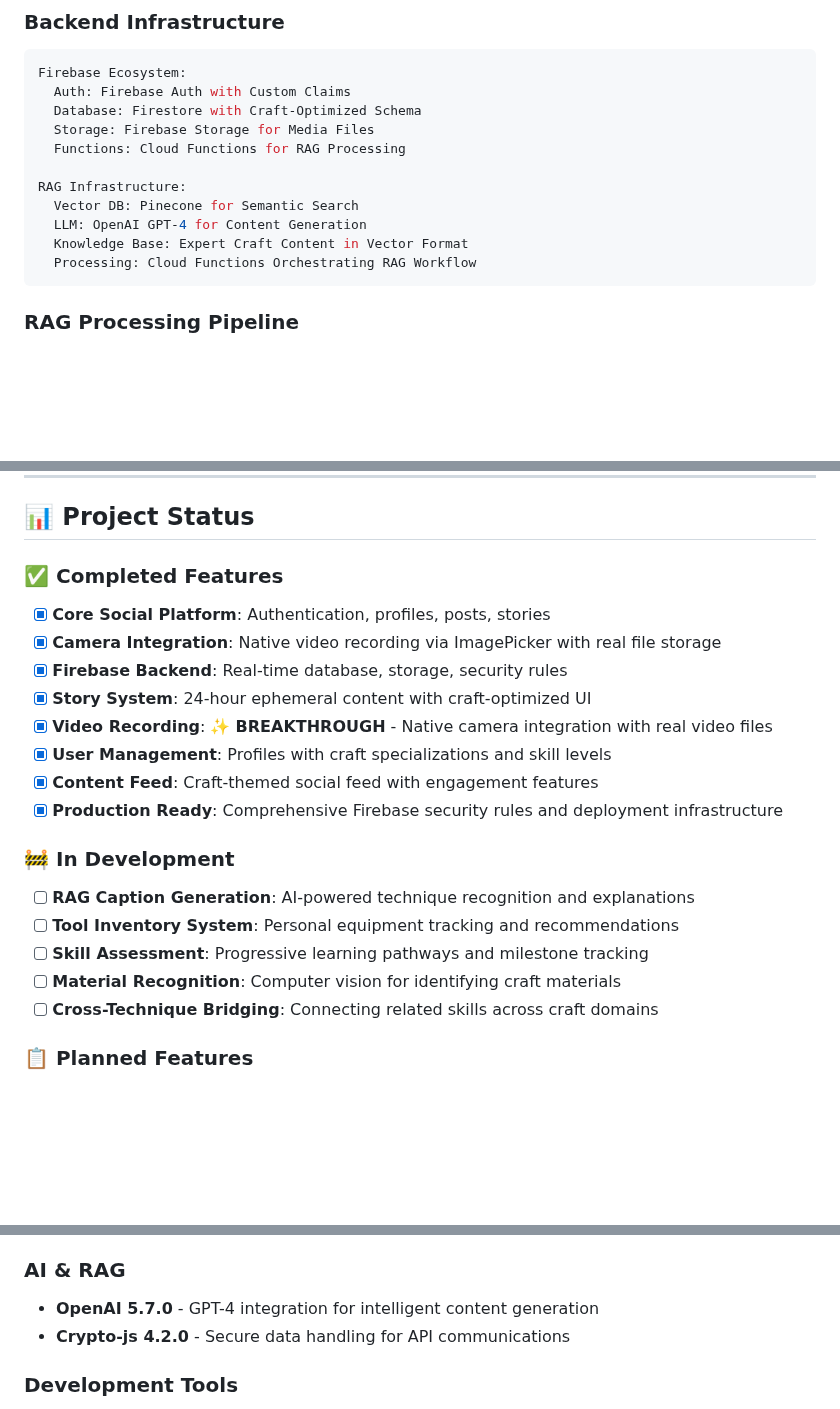
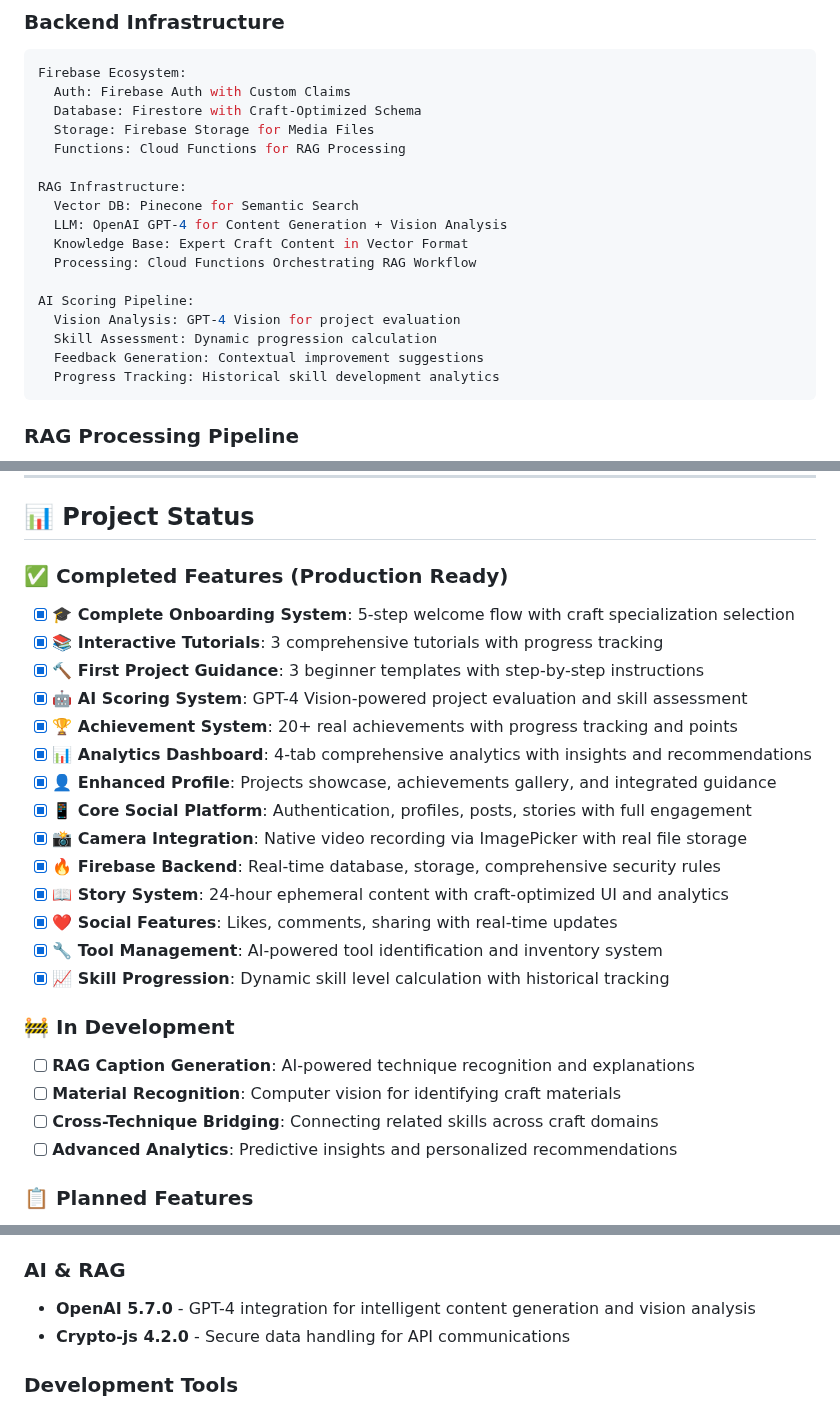
Before and after one commit to trevoralpert/SnapCraft, a Markdown page: README.md, 3 parts joined by grey strips. GitHub-like rendering; blank space fills up the shorter version.

````diff
--- a/README.md
+++ b/README.md
@@ -137,9 +159,15 @@ Firebase Ecosystem:
 
 RAG Infrastructure:
   Vector DB: Pinecone for Semantic Search
-  LLM: OpenAI GPT-4 for Content Generation
+  LLM: OpenAI GPT-4 for Content Generation + Vision Analysis
   Knowledge Base: Expert Craft Content in Vector Format
   Processing: Cloud Functions Orchestrating RAG Workflow
+
+AI Scoring Pipeline:
+  Vision Analysis: GPT-4 Vision for project evaluation
+  Skill Assessment: Dynamic progression calculation
+  Feedback Generation: Contextual improvement suggestions
+  Progress Tracking: Historical skill development analytics
 ```
 
 ### **RAG Processing Pipeline**
@@ -200,22 +228,27 @@ See `env.example` for the complete list of required environment variables. Key v
 
 ## 📊 **Project Status**
 
-### **✅ Completed Features**
-- [x] **Core Social Platform**: Authentication, profiles, posts, stories
-- [x] **Camera Integration**: Native video recording via ImagePicker with real file storage
-- [x] **Firebase Backend**: Real-time database, storage, security rules
-- [x] **Story System**: 24-hour ephemeral content with craft-optimized UI
-- [x] **Video Recording**: ✨ **BREAKTHROUGH** - Native camera integration with real video files
-- [x] **User Management**: Profiles with craft specializations and skill levels
-- [x] **Content Feed**: Craft-themed social feed with engagement features
-- [x] **Production Ready**: Comprehensive Firebase security rules and deployment infrastructure
+### **✅ Completed Features (Production Ready)**
+- [x] **🎓 Complete Onboarding System**: 5-step welcome flow with craft specialization selection
+- [x] **📚 Interactive Tutorials**: 3 comprehensive tutorials with progress tracking
+- [x] **🔨 First Project Guidance**: 3 beginner templates with step-by-step instructions
+- [x] **🤖 AI Scoring System**: GPT-4 Vision-powered project evaluation and skill assessment
+- [x] **🏆 Achievement System**: 20+ real achievements with progress tracking and points
+- [x] **📊 Analytics Dashboard**: 4-tab comprehensive analytics with insights and recommendations
+- [x] **👤 Enhanced Profile**: Projects showcase, achievements gallery, and integrated guidance
+- [x] **📱 Core Social Platform**: Authentication, profiles, posts, stories with full engagement
+- [x] **📸 Camera Integration**: Native video recording via ImagePicker with real file storage
+- [x] **🔥 Firebase Backend**: Real-time database, storage, comprehensive security rules
+- [x] **📖 Story System**: 24-hour ephemeral content with craft-optimized UI and analytics
+- [x] **❤️ Social Features**: Likes, comments, sharing with real-time updates
+- [x] **🔧 Tool Management**: AI-powered tool identification and inventory system
+- [x] **📈 Skill Progression**: Dynamic skill level calculation with historical tracking
 
 ### **🚧 In Development**
 - [ ] **RAG Caption Generation**: AI-powered technique recognition and explanations
-- [ ] **Tool Inventory System**: Personal equipment tracking and recommendations
-- [ ] **Skill Assessment**: Progressive learning pathways and milestone tracking
 - [ ] **Material Recognition**: Computer vision for identifying craft materials
 - [ ] **Cross-Technique Bridging**: Connecting related skills across craft domains
+- [ ] **Advanced Analytics**: Predictive insights and personalized recommendations
 
 ### **📋 Planned Features**
 - [ ] **Expert Knowledge Base**: Vectorized content from master craftsmen
@@ -253,7 +286,7 @@ See `env.example` for the complete list of required environment variables. Key v
 - **Expo Image 2.3** - Optimized image handling
 
 ### **AI & RAG**
-- **OpenAI 5.7.0** - GPT-4 integration for intelligent content generation
+- **OpenAI 5.7.0** - GPT-4 integration for intelligent content generation and vision analysis
 - **Crypto-js 4.2.0** - Secure data handling for API communications
 
 ### **Development Tools**
````
Also changed, not shown: other parts of README.md (+73 -51 lines).
